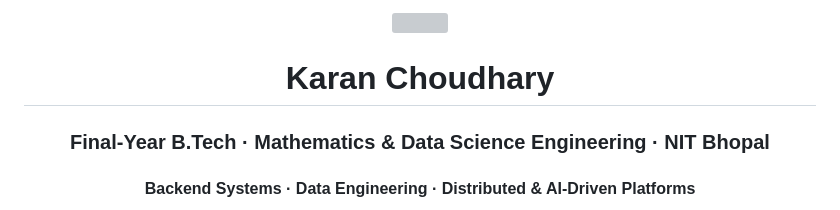
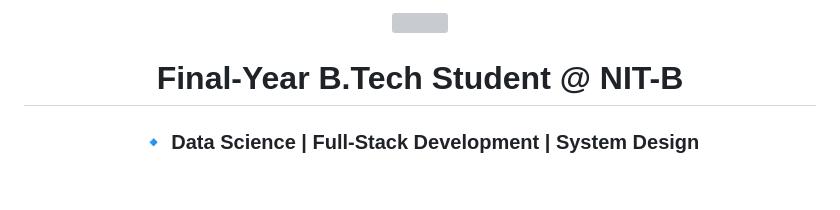
Before and after one commit to Aisenh037/Aisenh037, a Markdown page: README.md, the part around one of its changes. GitHub-like rendering; blank space fills up the shorter version; grey boxes are pictures that could not be loaded.

```diff
--- a/README.md
+++ b/README.md
@@ -10,6 +5,5 @@
 </div>
 
-<h1 align="center">Karan Choudhary</h1>
-<h3 align="center">Final-Year B.Tech · Mathematics & Data Science Engineering · NIT Bhopal</h3>
-<h4 align="center">Backend Systems · Data Engineering · Distributed & AI-Driven Platforms</h4>
+<h1 align="center">Final-Year B.Tech Student @ NIT-B</h1>
+<h3 align="center">🔹 Data Science | Full-Stack Development | System Design</h3>
 
```
Also changed, not shown: other parts of README.md (+64 -93 lines).
